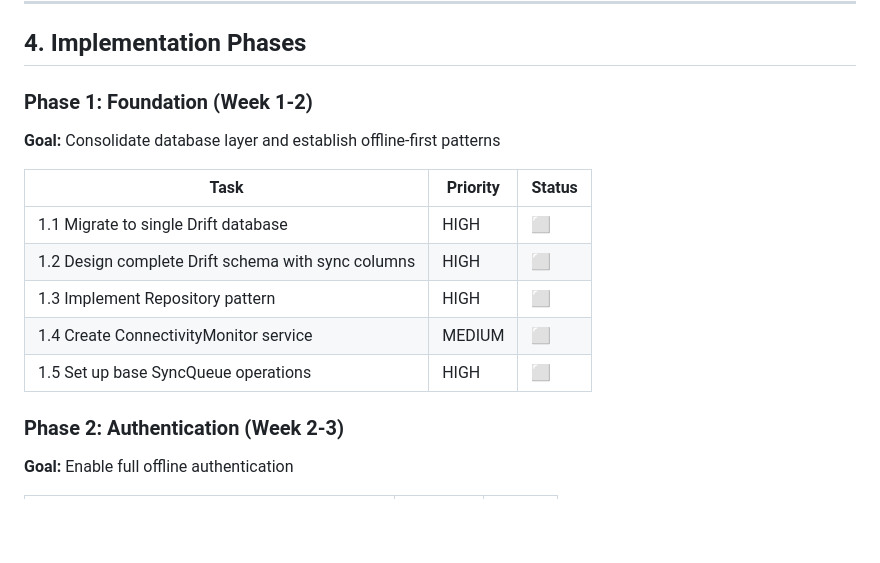
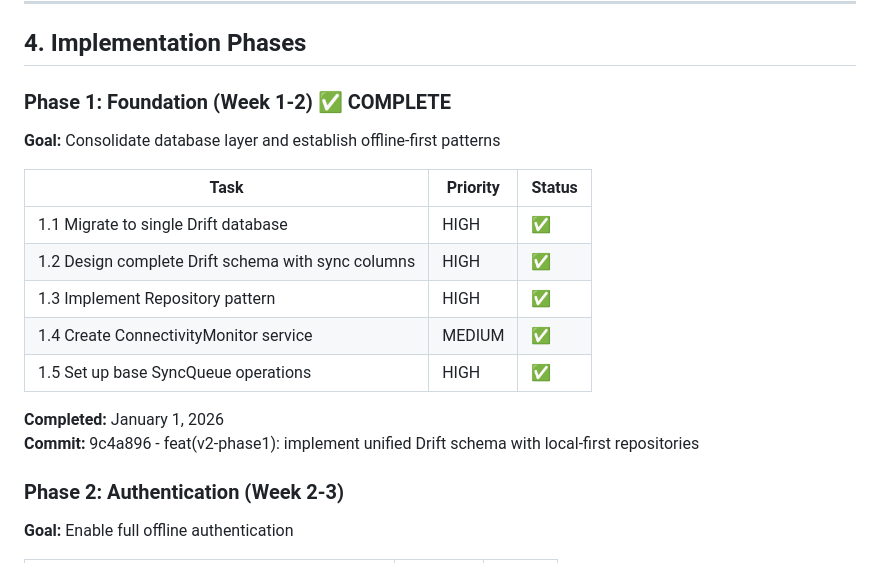
Before and after one commit to brianproducedit/pos_and_inventory_sys, a Markdown page: docs/V2_OFFLINE_FIRST_ROADMAP.md, the part around the change. GitHub-like rendering; blank space fills up the shorter version.

Commit message:
docs: mark Phase 1 as complete in roadmap

```diff
--- a/docs/V2_OFFLINE_FIRST_ROADMAP.md
+++ b/docs/V2_OFFLINE_FIRST_ROADMAP.md
@@ -151,16 +151,19 @@ This roadmap outlines the complete transformation to a true offline-first archit
 
 ## 4. Implementation Phases
 
-### Phase 1: Foundation (Week 1-2)
+### Phase 1: Foundation (Week 1-2) ✅ COMPLETE
 **Goal:** Consolidate database layer and establish offline-first patterns
 
 | Task | Priority | Status |
 |------|----------|--------|
-| 1.1 Migrate to single Drift database | HIGH | ⬜ |
-| 1.2 Design complete Drift schema with sync columns | HIGH | ⬜ |
-| 1.3 Implement Repository pattern | HIGH | ⬜ |
-| 1.4 Create ConnectivityMonitor service | MEDIUM | ⬜ |
-| 1.5 Set up base SyncQueue operations | HIGH | ⬜ |
+| 1.1 Migrate to single Drift database | HIGH | ✅ |
+| 1.2 Design complete Drift schema with sync columns | HIGH | ✅ |
+| 1.3 Implement Repository pattern | HIGH | ✅ |
+| 1.4 Create ConnectivityMonitor service | MEDIUM | ✅ |
+| 1.5 Set up base SyncQueue operations | HIGH | ✅ |
+
+**Completed:** January 1, 2026
+**Commit:** 9c4a896 - feat(v2-phase1): implement unified Drift schema with local-first repositories
 
 ### Phase 2: Authentication (Week 2-3)
 **Goal:** Enable full offline authentication
```
